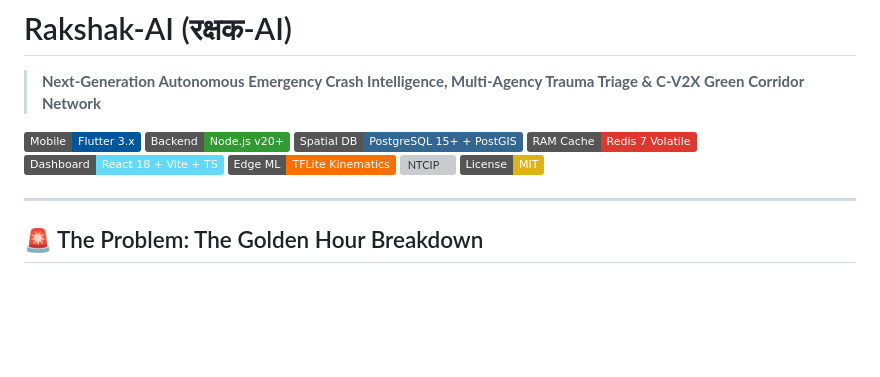
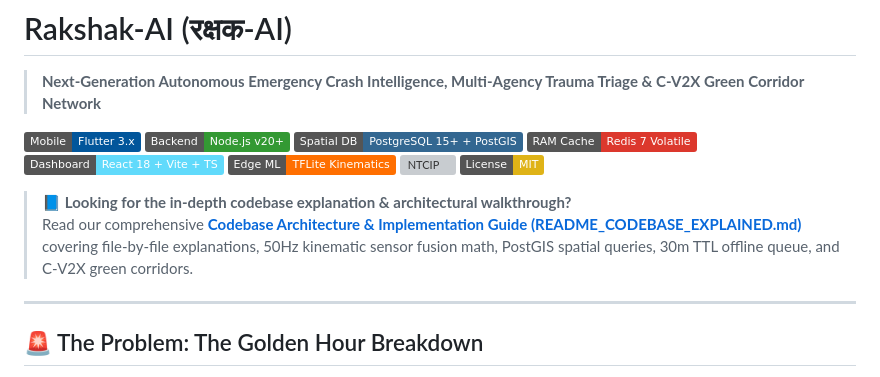
Before and after one commit to StevinJoseph22/Rakshak-AI, a Markdown page: README.md, the part around the change. Rendered like a GitHub page; badges without logos; blank space fills up the shorter version; grey boxes are pictures that could not be loaded.

Commit message:
docs-add-codebase-architecture-guide

```diff
--- a/README.md
+++ b/README.md
@@ -10,6 +10,9 @@
 [![TensorFlow](https://img.shields.io/badge/Edge%20ML-TFLite%20Kinematics-FF6F00?logo=tensorflow&logoColor=white)](https://www.tensorflow.org/lite)
 [![NTCIP](https://img.shields.io/badge/Traffic%20Standard-NTCIP%201202%20%2F%20ISO%2019091-00599E)](https://www.standards.its.dot.gov/)
 [![License: MIT](https://img.shields.io/badge/License-MIT-yellow.svg)](https://opensource.org/licenses/MIT)
+
+> 📘 **Looking for the in-depth codebase explanation & architectural walkthrough?**
+> Read our comprehensive [**Codebase Architecture & Implementation Guide (README_CODEBASE_EXPLAINED.md)**](README_CODEBASE_EXPLAINED.md) covering file-by-file explanations, 50Hz kinematic sensor fusion math, PostGIS spatial queries, 30m TTL offline queue, and C-V2X green corridors.
 
 ---
 
```
Also changed, not shown: README_CODEBASE_EXPLAINED.md (added, +587 -0 lines).
